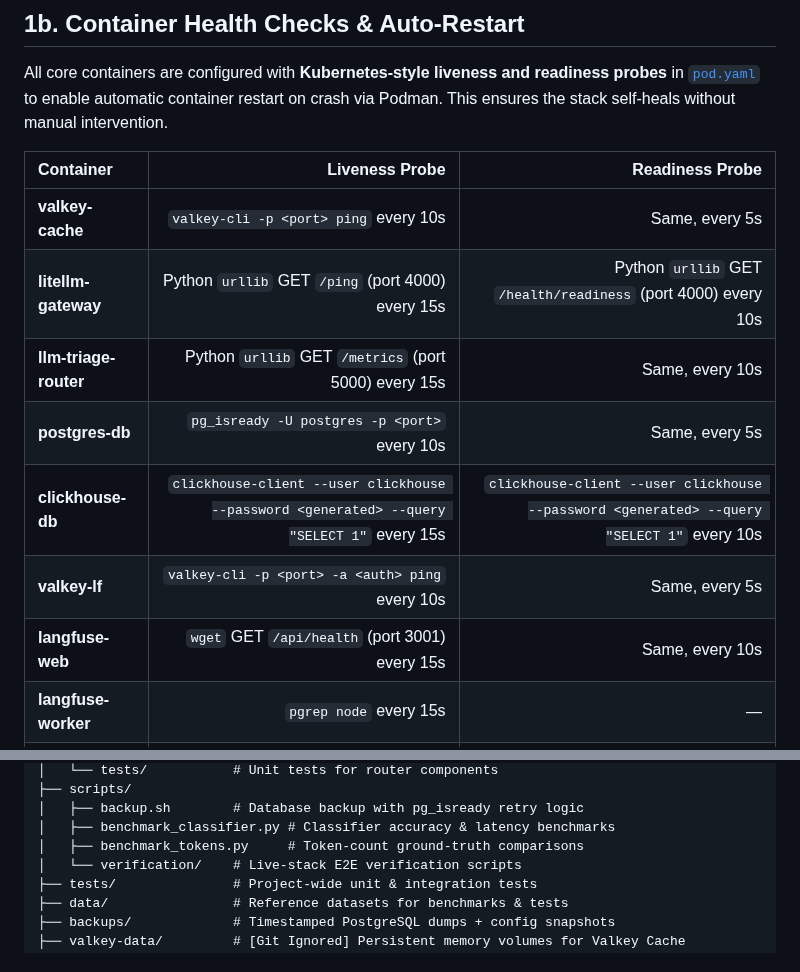
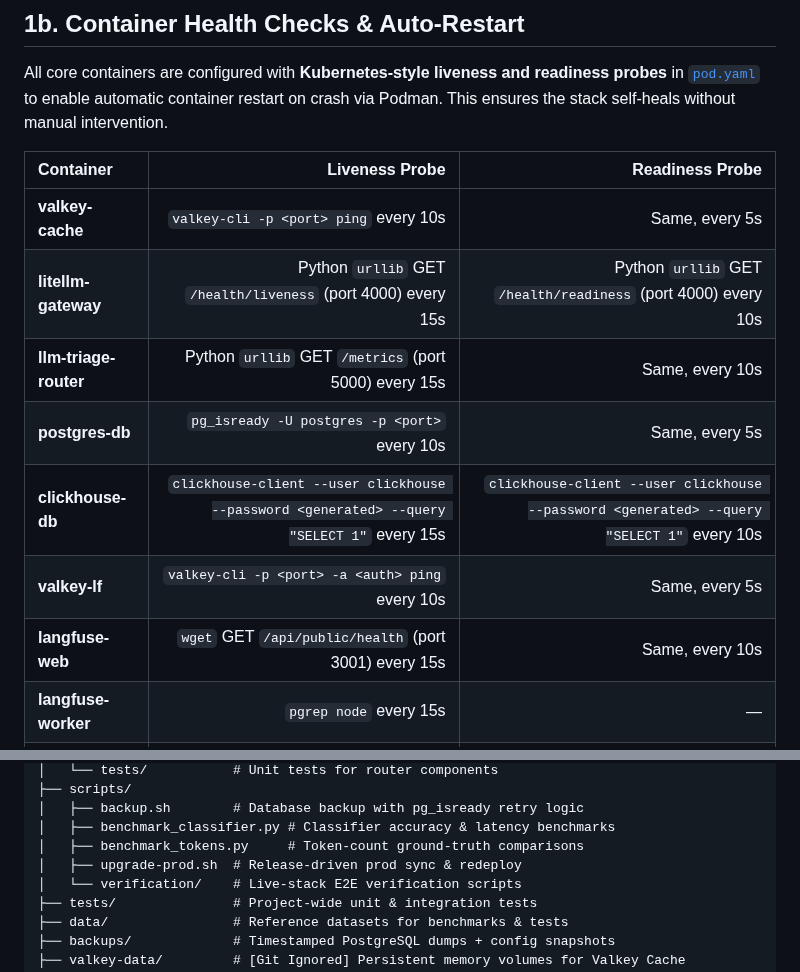
Before and after one commit to sheepdestroyer/LLM-Routing, a Markdown page: README.md, 2 parts joined by grey strips. GitHub-like rendering.

Commit message:
docs: update health check table with correct endpoints
- LiteLLM liveness: /ping → /health/liveness
- Langfuse liveness+readiness: /api/health → /api/public/health
- Add upgrade-prod.sh to directory layout

```diff
--- a/README.md
+++ b/README.md
@@ -77,12 +77,12 @@ All core containers are configured with **Kubernetes-style liveness and readines
 | Container | Liveness Probe | Readiness Probe |
 |:---|---:|---:|
 | **valkey-cache** | `valkey-cli -p <port> ping` every 10s | Same, every 5s |
-| **litellm-gateway** | Python `urllib` GET `/ping` (port 4000) every 15s | Python `urllib` GET `/health/readiness` (port 4000) every 10s |
+| **litellm-gateway** | Python `urllib` GET `/health/liveness` (port 4000) every 15s | Python `urllib` GET `/health/readiness` (port 4000) every 10s |
 | **llm-triage-router** | Python `urllib` GET `/metrics` (port 5000) every 15s | Same, every 10s |
 | **postgres-db** | `pg_isready -U postgres -p <port>` every 10s | Same, every 5s |
 | **clickhouse-db** | `clickhouse-client --user clickhouse --password <generated> --query "SELECT 1"` every 15s | `clickhouse-client --user clickhouse --password <generated> --query "SELECT 1"` every 10s |
 | **valkey-lf** | `valkey-cli -p <port> -a <auth> ping` every 10s | Same, every 5s |
-| **langfuse-web** | `wget` GET `/api/health` (port 3001) every 15s | Same, every 10s |
+| **langfuse-web** | `wget` GET `/api/public/health` (port 3001) every 15s | Same, every 10s |
 | **langfuse-worker** | `pgrep node` every 15s | — |
 | **minio-s3** | `httpGet` `/minio/health/live` (port 9002) every 15s | `httpGet` `/minio/health/ready` (port 9002) every 10s |
 
@@ -234,6 +234,7 @@ All configurations, automation scripts, and databases are self-contained within
 │   ├── backup.sh        # Database backup with pg_isready retry logic
 │   ├── benchmark_classifier.py # Classifier accuracy & latency benchmarks
 │   ├── benchmark_tokens.py     # Token-count ground-truth comparisons
+│   ├── upgrade-prod.sh  # Release-driven prod sync & redeploy
 │   └── verification/    # Live-stack E2E verification scripts
 ├── tests/               # Project-wide unit & integration tests
 ├── data/                # Reference datasets for benchmarks & tests
```
